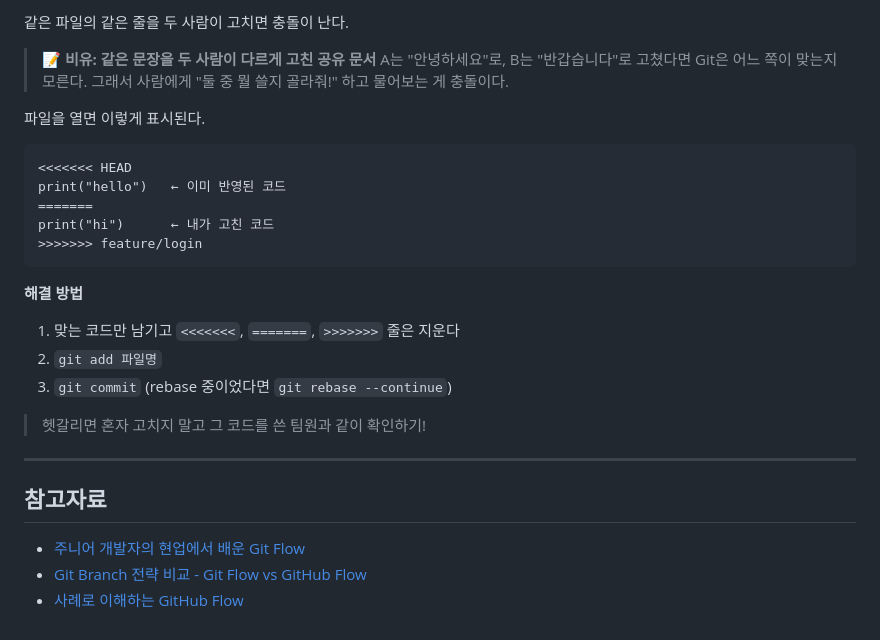
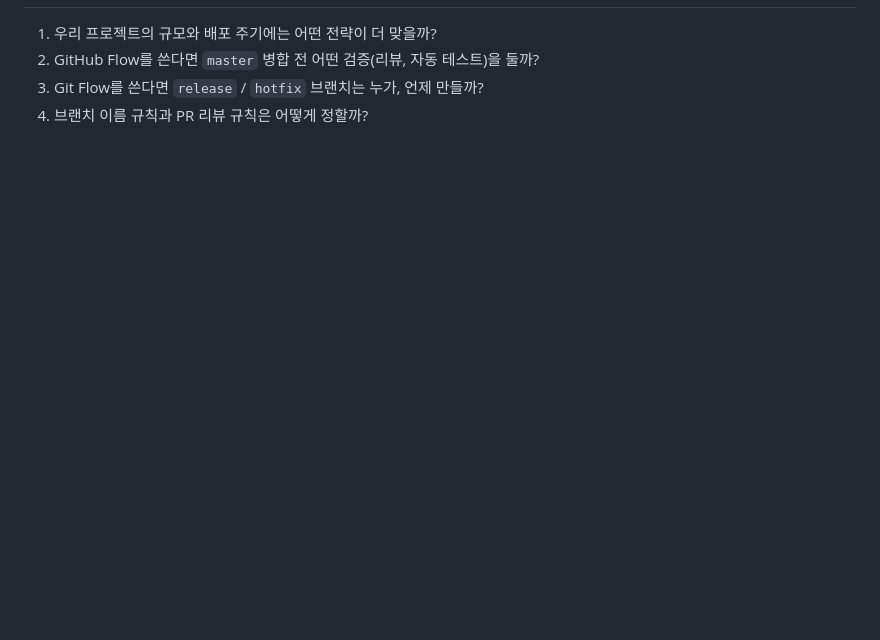
Before and after one commit to lomol755/oz-assignment, a Markdown page: team_project/2일차_git_branch_전략.md, the part around one of its changes. Drawn GitHub-style; blank space fills up the shorter version.

````diff
--- a/team_project/2일차_git_branch_전략.md
+++ b/team_project/2일차_git_branch_전략.md
@@ -151,31 +155,5 @@ git branch -d feature/기능명
 
-같은 파일의 같은 줄을 두 사람이 고치면 충돌이 난다.
-
-> 📝 **비유: 같은 문장을 두 사람이 다르게 고친 공유 문서**
-> A는 "안녕하세요"로, B는 "반갑습니다"로 고쳤다면 Git은 어느 쪽이 맞는지 모른다.
-> 그래서 사람에게 "둘 중 뭘 쓸지 골라줘!" 하고 물어보는 게 충돌이다.
-
-파일을 열면 이렇게 표시된다.
-
-```
-<<<<<<< HEAD
-print("hello")   ← 이미 반영된 코드
-=======
-print("hi")      ← 내가 고친 코드
->>>>>>> feature/login
-```
-
-**해결 방법**
-1. 맞는 코드만 남기고 `<<<<<<<`, `=======`, `>>>>>>>` 줄은 지운다
-2. `git add 파일명`
-3. `git commit` (rebase 중이었다면 `git rebase --continue`)
-
-> 헷갈리면 혼자 고치지 말고 그 코드를 쓴 팀원과 같이 확인하기!
-
----
-
-## 참고자료
-
-- [주니어 개발자의 현업에서 배운 Git Flow](https://velog.io/@myoungji-kim/git-flow)
-- [Git Branch 전략 비교 - Git Flow vs GitHub Flow](https://devocean.sk.com/blog/techBoardDetail.do?ID=165571&boardType=techBlog)
-- [사례로 이해하는 GitHub Flow](https://www.heropy.dev/p/6hdJi6)
+1. 우리 프로젝트의 규모와 배포 주기에는 어떤 전략이 더 맞을까?
+2. GitHub Flow를 쓴다면 `master` 병합 전 어떤 검증(리뷰, 자동 테스트)을 둘까?
+3. Git Flow를 쓴다면 `release` / `hotfix` 브랜치는 누가, 언제 만들까?
+4. 브랜치 이름 규칙과 PR 리뷰 규칙은 어떻게 정할까?
````
Also changed, not shown: other parts of team_project/2일차_git_branch_전략.md (+112 -108 lines).
